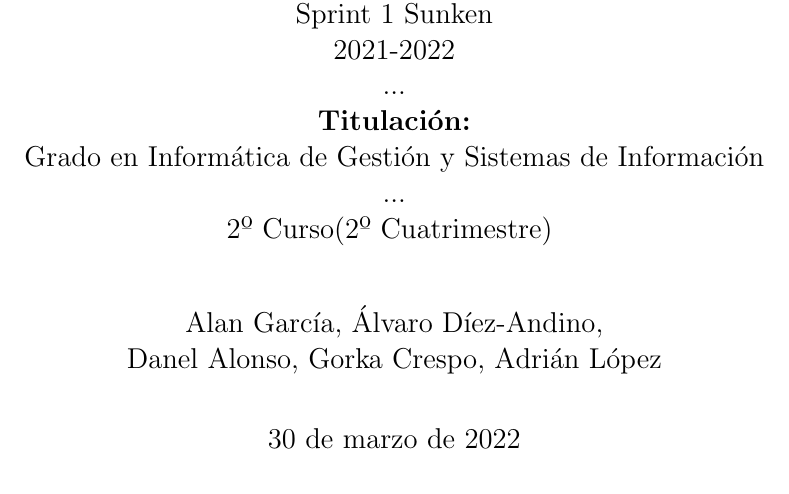
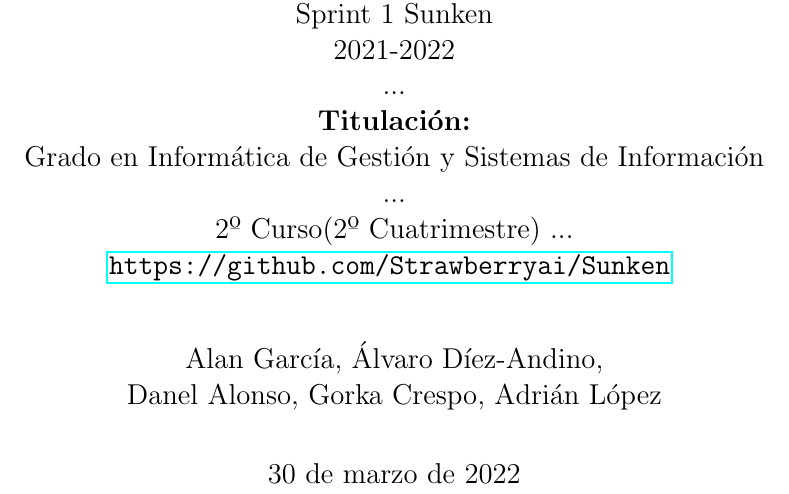
Before and after one commit to alanglk/Sunken, a LaTeX document (documentacion/sprint1/sprint1.tex, which reads documentacion/sprint1/title.tex): part of page 1 of 16, cut so that both start at the same text. Compiled offline with pdfLaTeX.

Commit message:
Documentacion añadida

```diff
--- a/documentacion/sprint1/title.tex
+++ b/documentacion/sprint1/title.tex
@@ -16,5 +16,7 @@
             Grado en Informática de Gestión y Sistemas de Información\\
             ...\\
             2º Curso(2º Cuatrimestre)
+            ...\\
+            \url{https://github.com/Strawberryai/Sunken}
     }
 }
```
Also changed, not shown: documentacion/sprint1/sprint1.pdf.
